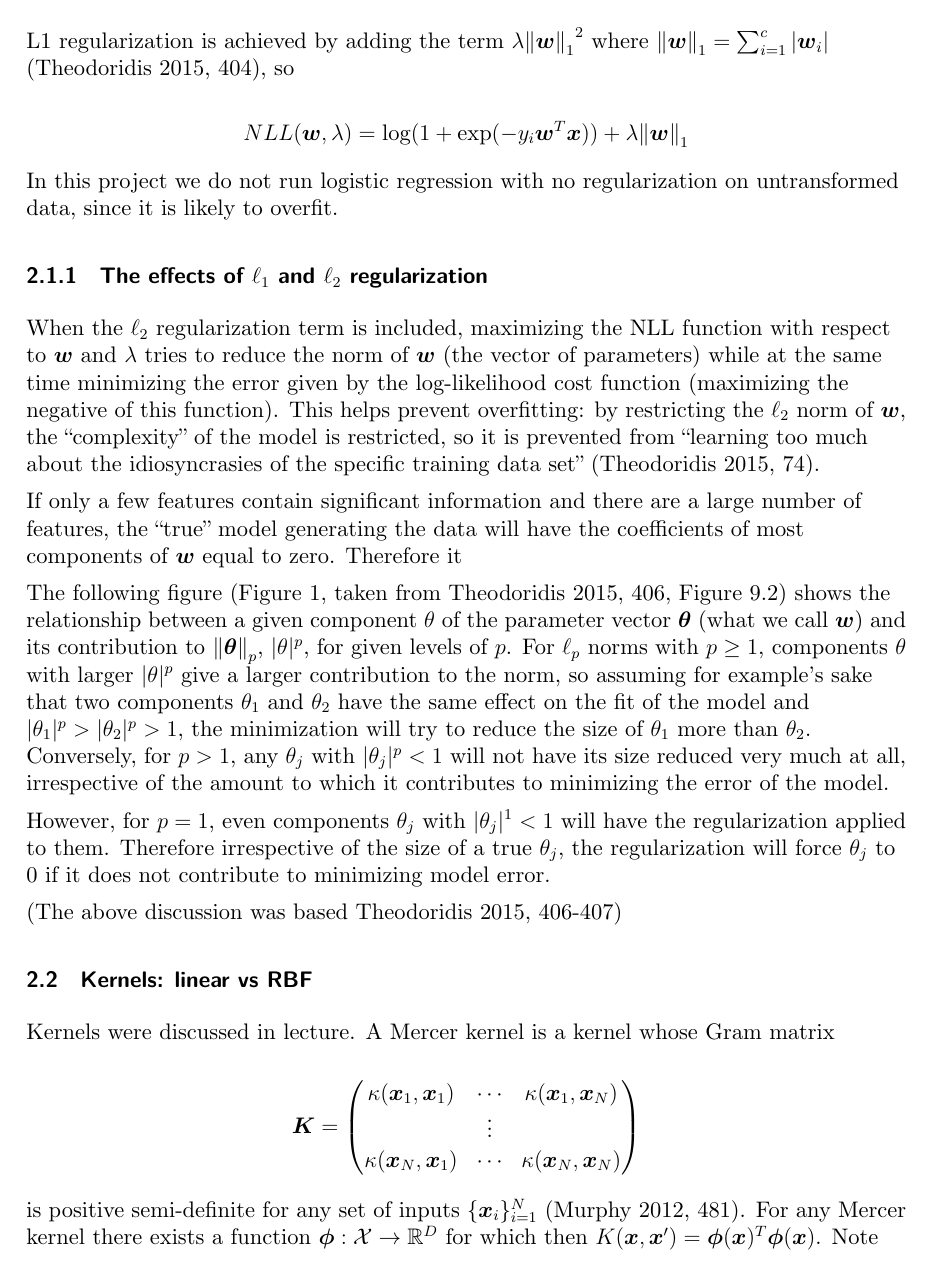
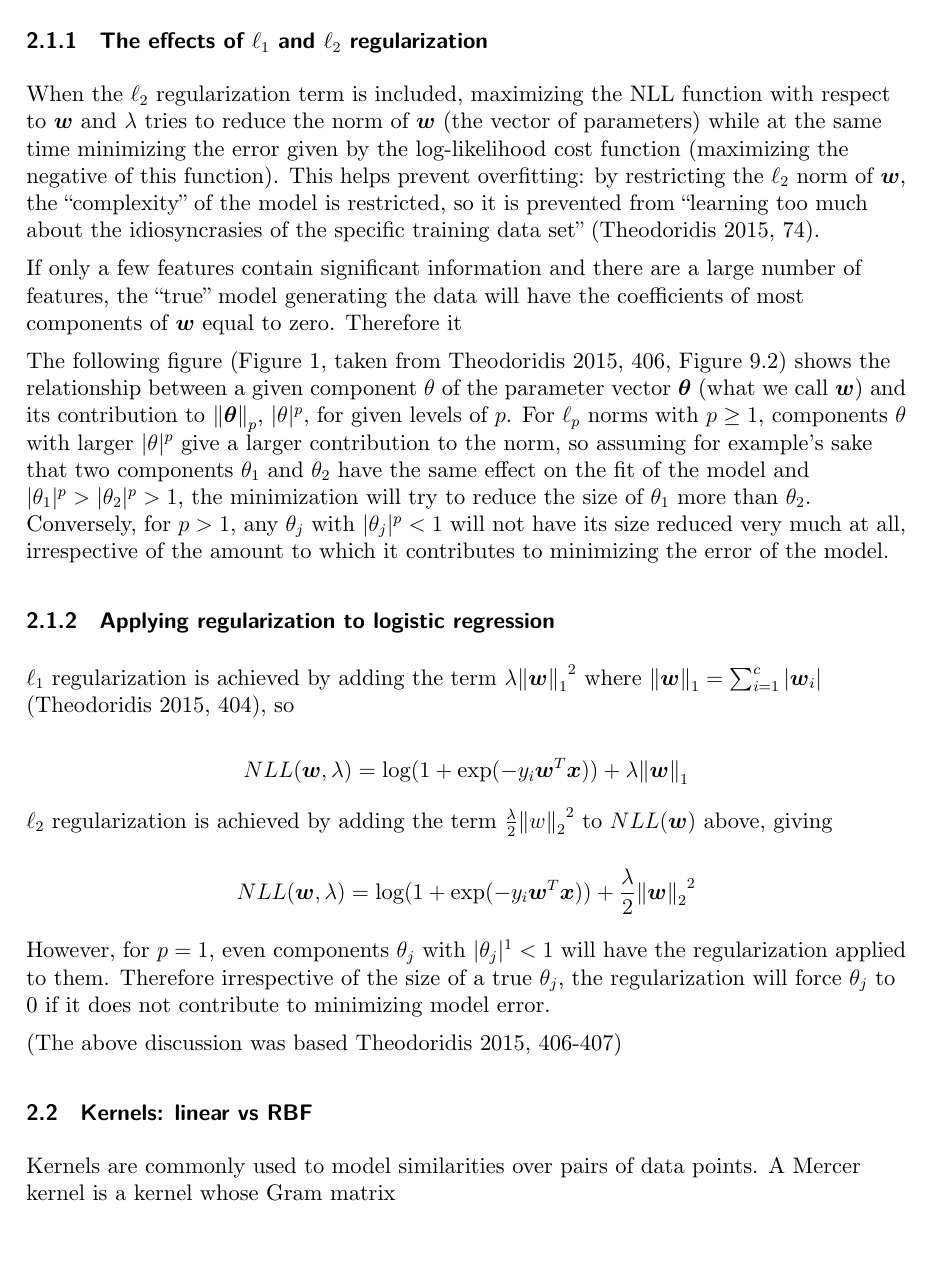
Before and after one commit to jtdowdall/regularization-vs-transformation, a LaTeX document (final_report/final_report.tex): page 2 of 7. Compiled offline with XeLaTeX.

Commit message:
final python notebook and updated report.

```diff
--- a/final_report/final_report.tex
+++ b/final_report/final_report.tex
@@ -83,13 +78,4 @@ L2 regularization is achieved by adding the term $\frac{\lambda}{2} {\norm{w}_2}
-  NLL(\vect{w}, \lambda) = \log(1 + \exp(-y_i \vect{w}^T\vect{x})) + \frac{\lambda}{2} {\norm{\vect{w}}_2}^2
-\end{equation*}
-
-L1 regularization is achieved by adding the term $\lambda {\norm{\vect{w}}_1}^2$ where $\norm{\vect{w}}_1 = \sum_{i=1}^{c} |\vect{w}_i|$ (Theodoridis 2015, 404), so
-
-\begin{equation*}
-  NLL(\vect{w}, \lambda) = \log(1 + \exp(-y_i \vect{w}^T\vect{x})) + \lambda {\norm{\vect{w}}_1}
-\end{equation*}
-
-In this project we do not run logistic regression with no regularization on untransformed data, since it is likely to overfit.
+(Murphy 2012, 245). There is not a closed-form solution for the MLE of $\vect{w}$, so it must be estimated by an optimization algorithm. However, we must often design constraints to prevent the parameters from overfitting the training data and losing generality.
 
 \subsubsection{The effects of $\ell_1$ and $\ell_2$ regularization}
 
@@ -99,6 +85,21 @@ If only a few features contain significant information and there are a large num
 
 The following figure (Figure 1, taken from Theodoridis 2015, 406, Figure 9.2) shows the relationship between a given component $\theta$ of the parameter vector $\vect{\theta}$ (what we call $\vect{w}$) and its contribution to $\norm{\vect{\theta}}_p$, $|\theta|^p$, for given levels of $p$. For $\ell_p$ norms with $p \geq 1$, components $\theta$ with larger $|\theta|^p$ give a larger contribution to the norm, so assuming for example's sake that two components $\theta_1$ and $\theta_2$ have the same effect on the fit of the model and $|\theta_1|^p > |\theta_2|^p > 1$, the minimization will try to reduce the size of $\theta_1$ more than $\theta_2$. Conversely, for $p > 1$, any $\theta_j$ with $|\theta_j|^p < 1$ will not have its size reduced very much at all, irrespective of the amount to which it contributes to minimizing the error of the model.
 
+\subsubsection{Applying regularization to logistic regression}
+
+$\ell_1$ regularization is achieved by adding the term $\lambda {\norm{\vect{w}}_1}^2$ where $\norm{\vect{w}}_1 = \sum_{i=1}^{c} |\vect{w}_i|$ (Theodoridis 2015, 404), so
+
+\begin{equation*}
+  NLL(\vect{w}, \lambda) = \log(1 + \exp(-y_i \vect{w}^T\vect{x})) + \lambda {\norm{\vect{w}}_1}
+\end{equation*}
+
+
+$\ell_2$ regularization is achieved by adding the term $\frac{\lambda}{2} {\norm{w}_2}^2$ to $NLL(\vect{w})$ above, giving
+
+\begin{equation*}
+  NLL(\vect{w}, \lambda) = \log(1 + \exp(-y_i \vect{w}^T\vect{x})) + \frac{\lambda}{2} {\norm{\vect{w}}_2}^2
+\end{equation*}
+
 However, for $p = 1$, even components $\theta_j$ with $|\theta_j|^1 < 1$ will have the regularization applied to them. Therefore irrespective of the size of a true $\theta_j$, the regularization will force $\theta_j$ to 0 if it does not contribute to minimizing model error.
 
 (The above discussion was based Theodoridis 2015, 406-407)
@@ -111,7 +112,7 @@ However, for $p = 1$, even components $\theta_j$ with $|\theta_j|^1 < 1$ will ha
 
 \subsection{Kernels: linear vs RBF}
 
-Kernels were discussed in lecture. A Mercer kernel is a kernel whose Gram matrix
+Kernels are commonly used to model similarities over pairs of data points. A Mercer kernel is a kernel whose Gram matrix
 
 \begin{equation*}
   \vect{K} = \begin{pmatrix}
```
Also changed, not shown: final_report/final_report.tex (11 more changed lines), 1 other file.
